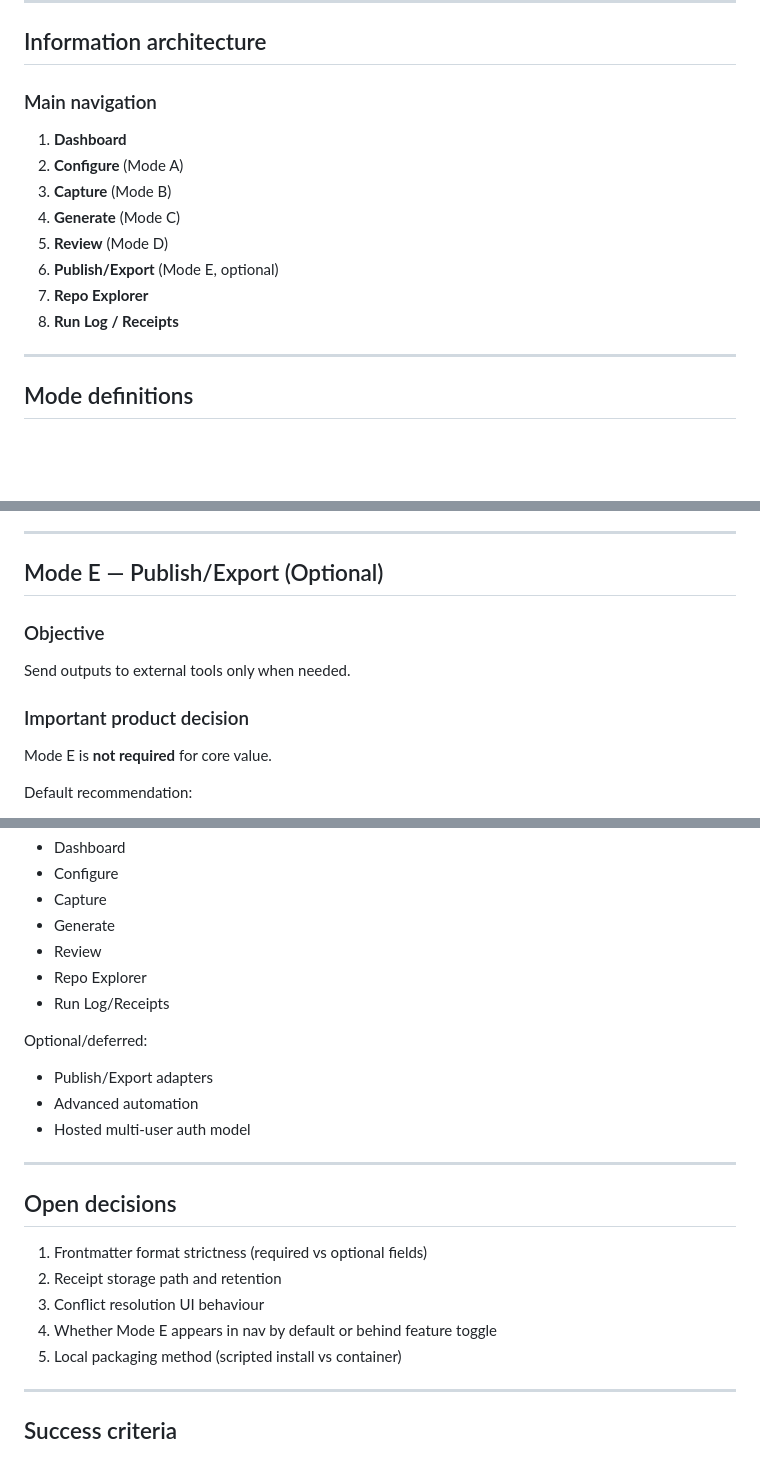
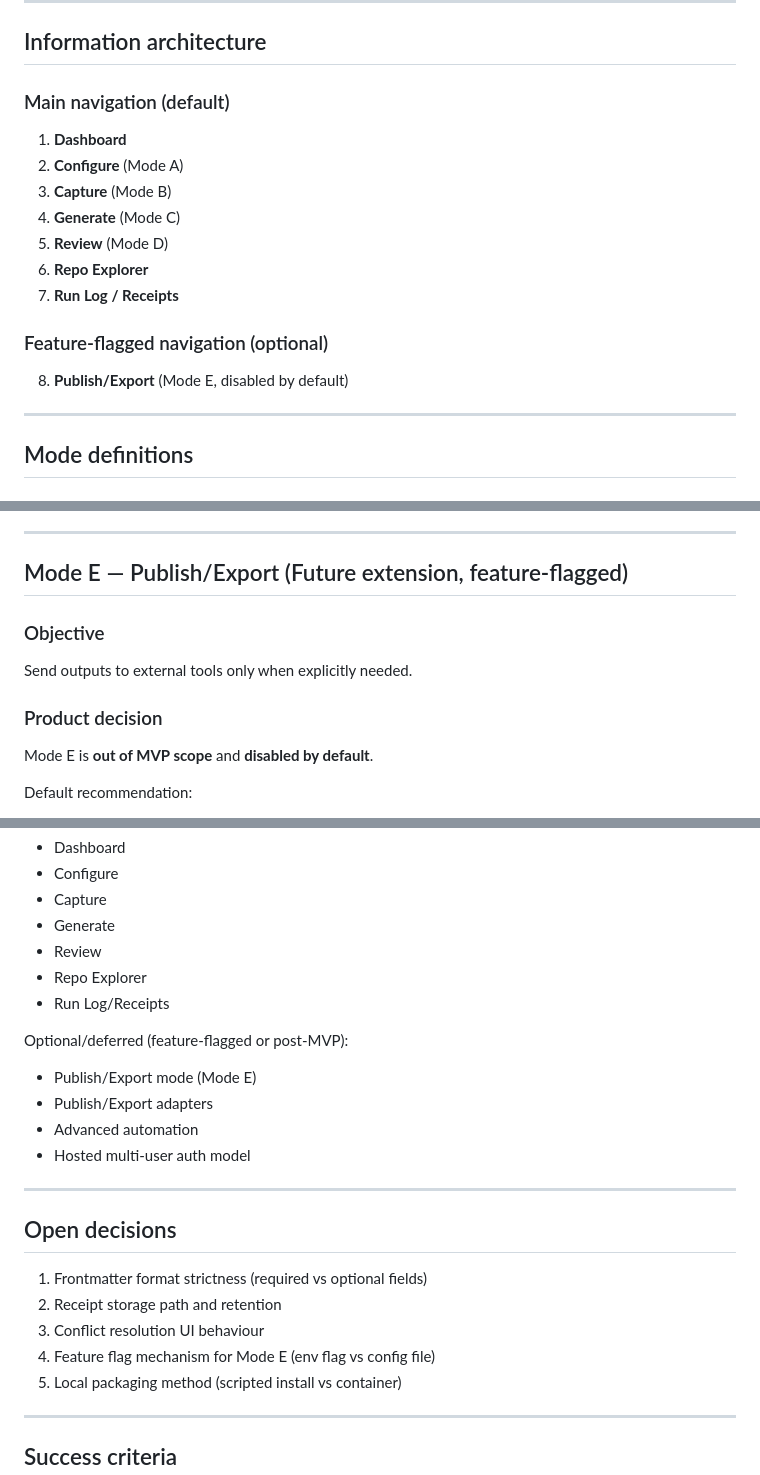
Before and after one commit to simplybenuk/product-mole, a Markdown page: docs/ui-spec-v1.md, 3 parts joined by grey strips. Drawn GitHub-style; blank space fills up the shorter version.

Commit message:
docs(ui): make Mode E feature-flagged and out of MVP by default

```diff
--- a/docs/ui-spec-v1.md
+++ b/docs/ui-spec-v1.md
@@ -43,16 +43,19 @@ Define a lightweight, local-first web interface that makes the Product Context C
 
 ## Information architecture
 
-### Main navigation
+### Main navigation (default)
 
 1. **Dashboard**
 2. **Configure** (Mode A)
 3. **Capture** (Mode B)
 4. **Generate** (Mode C)
 5. **Review** (Mode D)
-6. **Publish/Export** (Mode E, optional)
-7. **Repo Explorer**
-8. **Run Log / Receipts**
+6. **Repo Explorer**
+7. **Run Log / Receipts**
+
+### Feature-flagged navigation (optional)
+
+8. **Publish/Export** (Mode E, disabled by default)
 
 ---
 
@@ -148,13 +151,13 @@ Human approval/edit/promote loop.
 
 ---
 
-## Mode E — Publish/Export (Optional)
+## Mode E — Publish/Export (Future extension, feature-flagged)
 
 ### Objective
-Send outputs to external tools only when needed.
+Send outputs to external tools only when explicitly needed.
 
-### Important product decision
-Mode E is **not required** for core value.
+### Product decision
+Mode E is **out of MVP scope** and **disabled by default**.
 
 Default recommendation:
 - keep outputs in cascade files,
@@ -256,7 +259,8 @@ Include:
 - Repo Explorer
 - Run Log/Receipts
 
-Optional/deferred:
+Optional/deferred (feature-flagged or post-MVP):
+- Publish/Export mode (Mode E)
 - Publish/Export adapters
 - Advanced automation
 - Hosted multi-user auth model
@@ -268,7 +272,7 @@ Optional/deferred:
 1. Frontmatter format strictness (required vs optional fields)
 2. Receipt storage path and retention
 3. Conflict resolution UI behaviour
-4. Whether Mode E appears in nav by default or behind feature toggle
+4. Feature flag mechanism for Mode E (env flag vs config file)
 5. Local packaging method (scripted install vs container)
 
 ---
```
